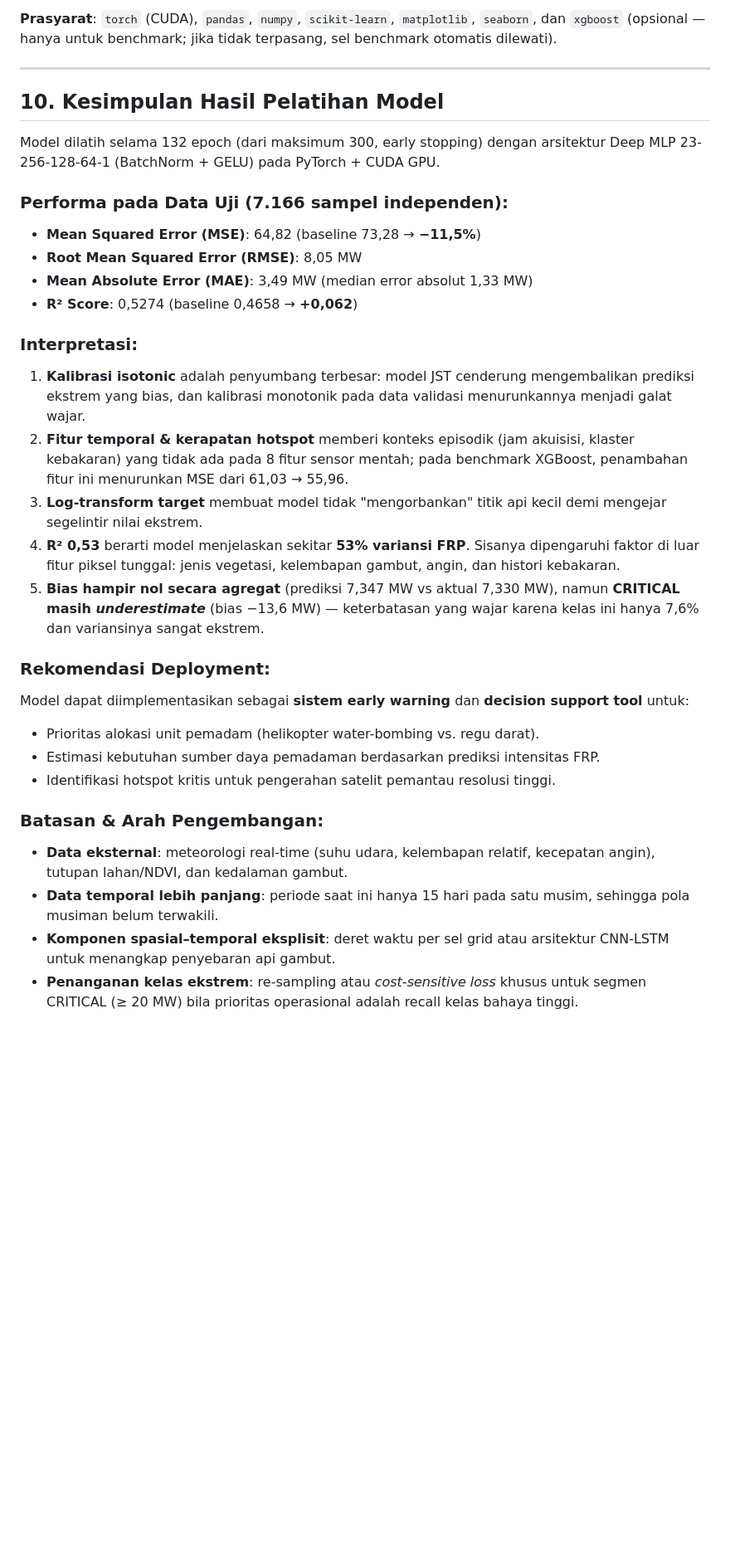
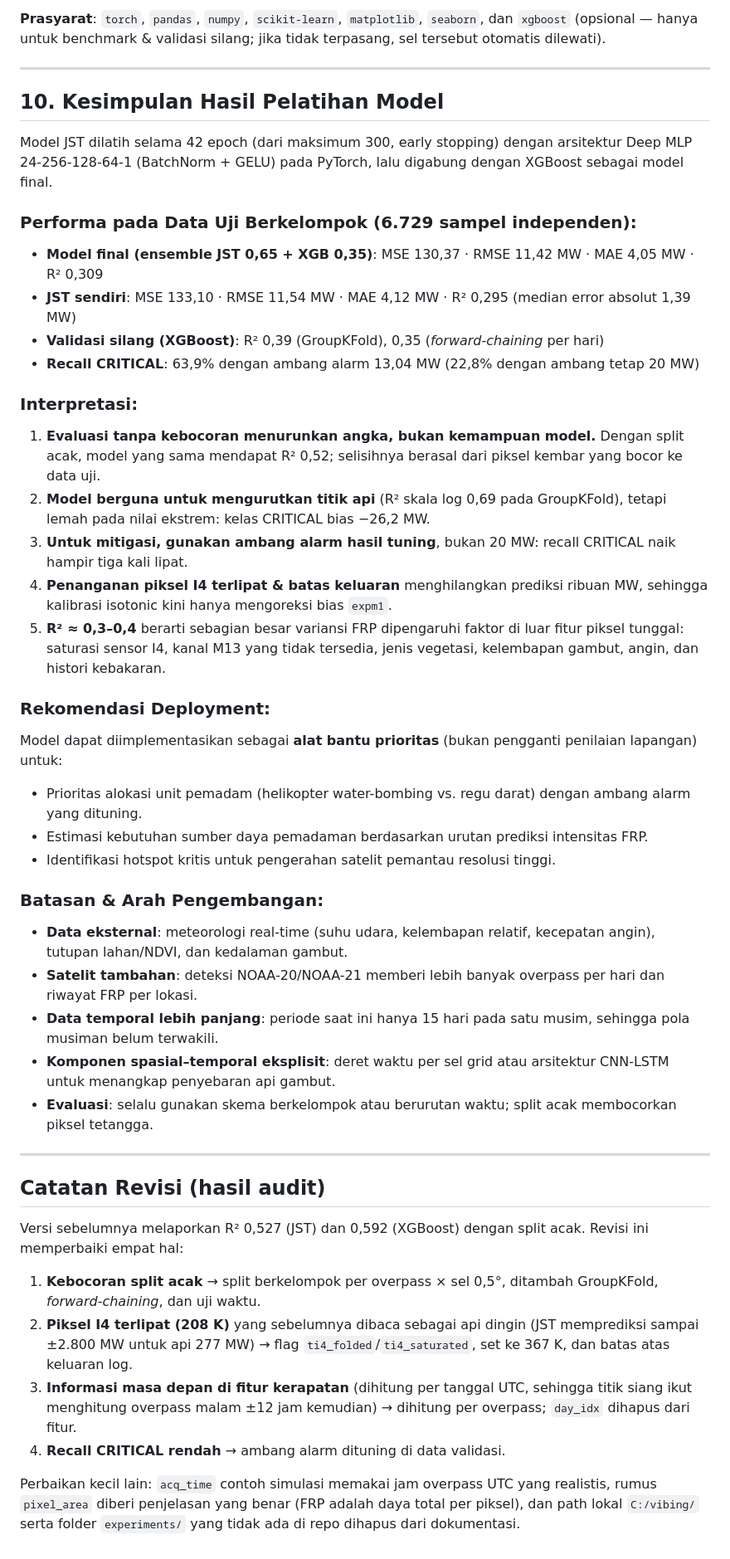
Before and after one commit to adityadoang/Prediksi-titik-panas-karhutla-di-kalimantan, a Markdown page: README.md, the part around one of its changes. Shown at 83% size. GitHub-like rendering; blank space fills up the shorter version.

```diff
--- a/README.md
+++ b/README.md
@@ -212,33 +233,47 @@ Atau buka langsung file [`projek_jst_karhutla.ipynb`](file:///c:/vibing/projek_j
 
-**Prasyarat**: `torch` (CUDA), `pandas`, `numpy`, `scikit-learn`, `matplotlib`, `seaborn`, dan `xgboost` (opsional — hanya untuk benchmark; jika tidak terpasang, sel benchmark otomatis dilewati).
+**Prasyarat**: `torch`, `pandas`, `numpy`, `scikit-learn`, `matplotlib`, `seaborn`, dan `xgboost` (opsional — hanya untuk benchmark & validasi silang; jika tidak terpasang, sel tersebut otomatis dilewati).
 
 ---
 
 ## 10. Kesimpulan Hasil Pelatihan Model
 
-Model dilatih selama 132 epoch (dari maksimum 300, early stopping) dengan arsitektur Deep MLP 23-256-128-64-1 (BatchNorm + GELU) pada PyTorch + CUDA GPU.
+Model JST dilatih selama 42 epoch (dari maksimum 300, early stopping) dengan arsitektur Deep MLP 24-256-128-64-1 (BatchNorm + GELU) pada PyTorch, lalu digabung dengan XGBoost sebagai model final.
 
-### Performa pada Data Uji (7.166 sampel independen):
-- **Mean Squared Error (MSE)**: 64,82 (baseline 73,28 → **−11,5%**)
-- **Root Mean Squared Error (RMSE)**: 8,05 MW
-- **Mean Absolute Error (MAE)**: 3,49 MW (median error absolut 1,33 MW)
-- **R² Score**: 0,5274 (baseline 0,4658 → **+0,062**)
+### Performa pada Data Uji Berkelompok (6.729 sampel independen):
+- **Model final (ensemble JST 0,65 + XGB 0,35)**: MSE 130,37 · RMSE 11,42 MW · MAE 4,05 MW · R² 0,309
+- **JST sendiri**: MSE 133,10 · RMSE 11,54 MW · MAE 4,12 MW · R² 0,295 (median error absolut 1,39 MW)
+- **Validasi silang (XGBoost)**: R² 0,39 (GroupKFold), 0,35 (*forward-chaining* per hari)
+- **Recall CRITICAL**: 63,9% dengan ambang alarm 13,04 MW (22,8% dengan ambang tetap 20 MW)
 
 ### Interpretasi:
-1. **Kalibrasi isotonic** adalah penyumbang terbesar: model JST cenderung mengembalikan prediksi ekstrem yang bias, dan kalibrasi monotonik pada data validasi menurunkannya menjadi galat wajar.
-2. **Fitur temporal & kerapatan hotspot** memberi konteks episodik (jam akuisisi, klaster kebakaran) yang tidak ada pada 8 fitur sensor mentah; pada benchmark XGBoost, penambahan fitur ini menurunkan MSE dari 61,03 → 55,96.
-3. **Log-transform target** membuat model tidak "mengorbankan" titik api kecil demi mengejar segelintir nilai ekstrem.
-4. **R² 0,53** berarti model menjelaskan sekitar **53% variansi FRP**. Sisanya dipengaruhi faktor di luar fitur piksel tunggal: jenis vegetasi, kelembapan gambut, angin, dan histori kebakaran.
-5. **Bias hampir nol secara agregat** (prediksi 7,347 MW vs aktual 7,330 MW), namun **CRITICAL masih *underestimate*** (bias −13,6 MW) — keterbatasan yang wajar karena kelas ini hanya 7,6% dan variansinya sangat ekstrem.
+1. **Evaluasi tanpa kebocoran menurunkan angka, bukan kemampuan model.** Dengan split acak, model yang sama mendapat R² 0,52; selisihnya berasal dari piksel kembar yang bocor ke data uji.
+2. **Model berguna untuk mengurutkan titik api** (R² skala log 0,69 pada GroupKFold), tetapi lemah pada nilai ekstrem: kelas CRITICAL bias −26,2 MW.
+3. **Untuk mitigasi, gunakan ambang alarm hasil tuning**, bukan 20 MW: recall CRITICAL naik hampir tiga kali lipat.
+4. **Penanganan piksel I4 terlipat & batas keluaran** menghilangkan prediksi ribuan MW, sehingga kalibrasi isotonic kini hanya mengoreksi bias `expm1`.
+5. **R² ≈ 0,3–0,4** berarti sebagian besar variansi FRP dipengaruhi faktor di luar fitur piksel tunggal: saturasi sensor I4, kanal M13 yang tidak tersedia, jenis vegetasi, kelembapan gambut, angin, dan histori kebakaran.
 
 ### Rekomendasi Deployment:
-Model dapat diimplementasikan sebagai **sistem early warning** dan **decision support tool** untuk:
-- Prioritas alokasi unit pemadam (helikopter water-bombing vs. regu darat).
-- Estimasi kebutuhan sumber daya pemadaman berdasarkan prediksi intensitas FRP.
+Model dapat diimplementasikan sebagai **alat bantu prioritas** (bukan pengganti penilaian lapangan) untuk:
+- Prioritas alokasi unit pemadam (helikopter water-bombing vs. regu darat) dengan ambang alarm yang dituning.
+- Estimasi kebutuhan sumber daya pemadaman berdasarkan urutan prediksi intensitas FRP.
 - Identifikasi hotspot kritis untuk pengerahan satelit pemantau resolusi tinggi.
 
 ### Batasan & Arah Pengembangan:
 - **Data eksternal**: meteorologi real-time (suhu udara, kelembapan relatif, kecepatan angin), tutupan lahan/NDVI, dan kedalaman gambut.
+- **Satelit tambahan**: deteksi NOAA-20/NOAA-21 memberi lebih banyak overpass per hari dan riwayat FRP per lokasi.
 - **Data temporal lebih panjang**: periode saat ini hanya 15 hari pada satu musim, sehingga pola musiman belum terwakili.
 - **Komponen spasial–temporal eksplisit**: deret waktu per sel grid atau arsitektur CNN-LSTM untuk menangkap penyebaran api gambut.
-- **Penanganan kelas ekstrem**: re-sampling atau *cost-sensitive loss* khusus untuk segmen CRITICAL (≥ 20 MW) bila prioritas operasional adalah recall kelas bahaya tinggi.
+- **Evaluasi**: selalu gunakan skema berkelompok atau berurutan waktu; split acak membocorkan piksel tetangga.
+
+---
+
+## Catatan Revisi (hasil audit)
+
+Versi sebelumnya melaporkan R² 0,527 (JST) dan 0,592 (XGBoost) dengan split acak. Revisi ini memperbaiki empat hal:
+
+1. **Kebocoran split acak** → split berkelompok per overpass × sel 0,5°, ditambah GroupKFold, *forward-chaining*, dan uji waktu.
+2. **Piksel I4 terlipat (208 K)** yang sebelumnya dibaca sebagai api dingin (JST memprediksi sampai ±2.800 MW untuk api 277 MW) → flag `ti4_folded`/`ti4_saturated`, set ke 367 K, dan batas atas keluaran log.
+3. **Informasi masa depan di fitur kerapatan** (dihitung per tanggal UTC, sehingga titik siang ikut menghitung overpass malam ±12 jam kemudian) → dihitung per overpass; `day_idx` dihapus dari fitur.
+4. **Recall CRITICAL rendah** → ambang alarm dituning di data validasi.
+
+Perbaikan kecil lain: `acq_time` contoh simulasi memakai jam overpass UTC yang realistis, rumus `pixel_area` diberi penjelasan yang benar (FRP adalah daya total per piksel), dan path lokal `C:/vibing/` serta folder `experiments/` yang tidak ada di repo dihapus dari dokumentasi.
```
Also changed, not shown: other parts of README.md (+91 -70 lines), hasil_evaluasi_jst.png, 1 other file.
